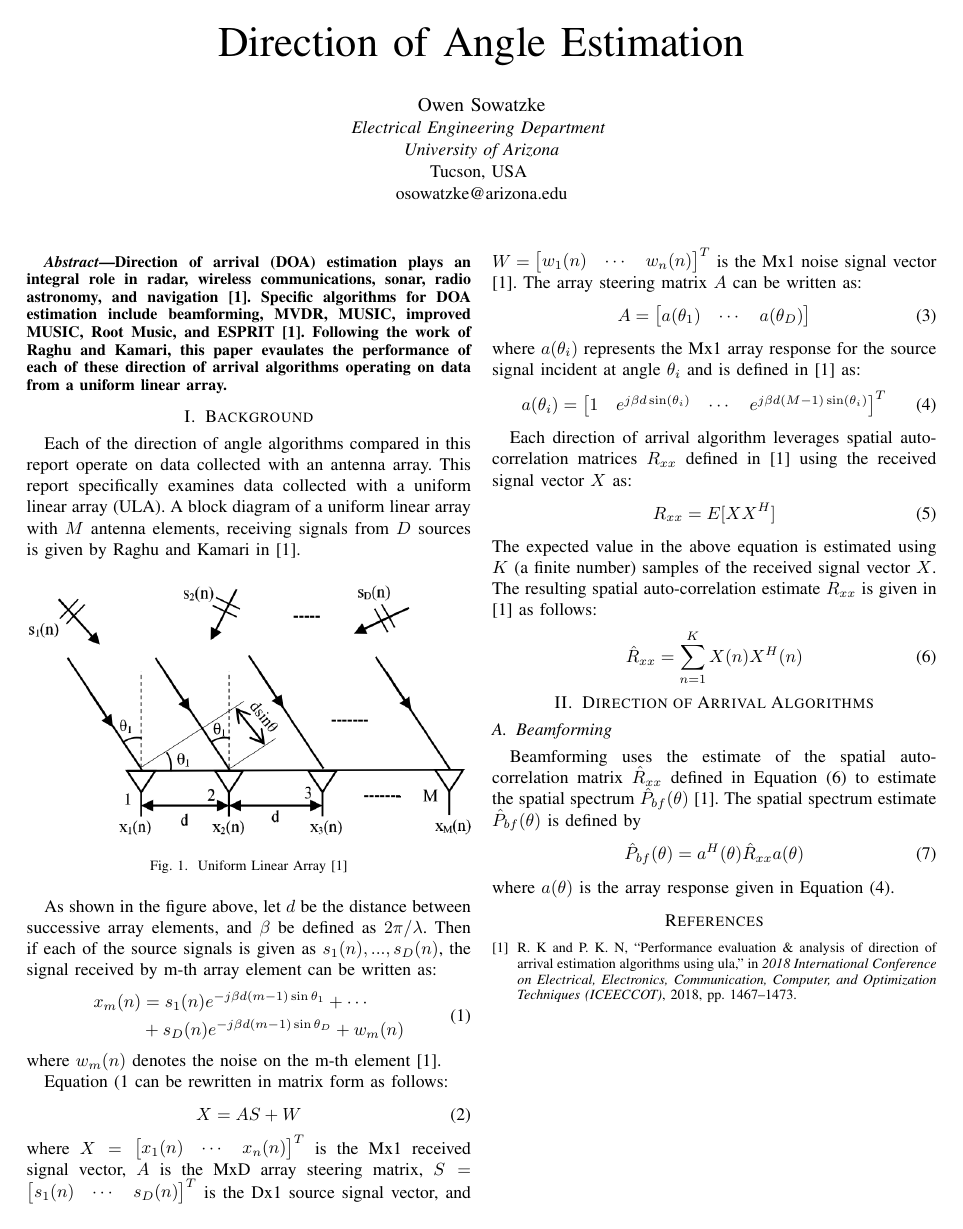
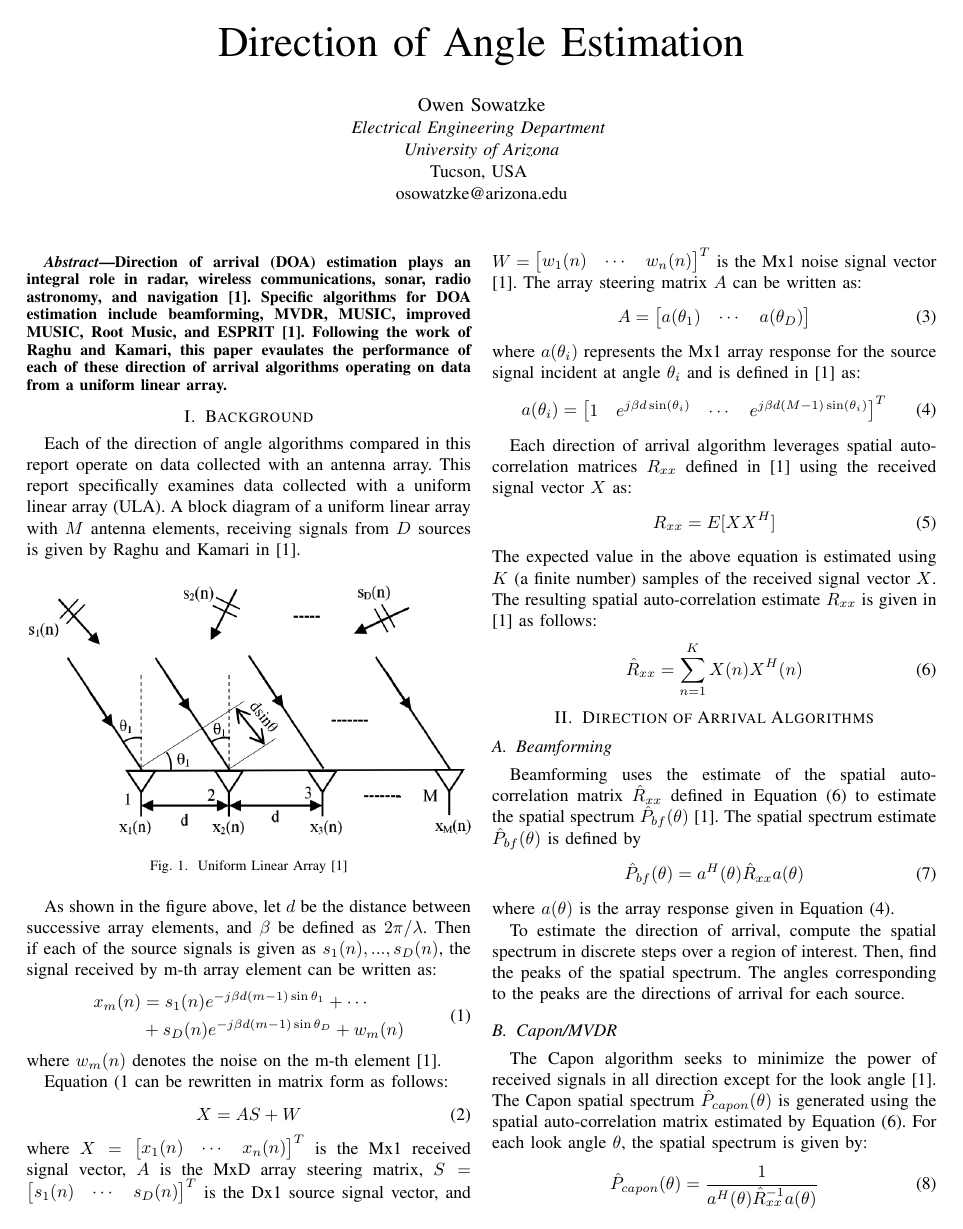
Before and after one commit to osowatzke/ECE529_Final_Project, a LaTeX paper (Final_Project_Sowatzke.tex): the whole page before the commit and page 1 of 2 after it. Compiled offline with pdfLaTeX.

Commit message:
Added section for Capon direction of arrival estimation

```diff
--- a/Final_Project_Sowatzke.tex
+++ b/Final_Project_Sowatzke.tex
@@ -84,6 +84,18 @@ osowatzke@arizona.edu}}
 		\end{equation}
 		%
 		where $a(\theta)$ is the array response given in Equation (\ref{array_response_vector}).
+
+		To estimate the direction of arrival, compute the spatial spectrum in discrete steps over a region of interest. Then, find the peaks of the spatial spectrum. The angles corresponding to the peaks are the directions of arrival for each source.
+
+	\subsection{Capon/MVDR}
+
+		The Capon algorithm seeks to minimize the power of received signals in all direction except for the look angle \cite{doa_algorithms_raghu}. The Capon spatial spectrum $\hat{P}_{capon}(\theta)$ is generated using  the spatial auto-correlation matrix estimated by Equation (\ref{spatial_matrix_estimate}). For each look angle $\theta$, the spatial spectrum is given by:
+	%
+	\begin{equation}
+		\hat{P}_{capon}(\theta) = \frac{1}{a^H(\theta){\hat{R}_{xx}}^{-1}a(\theta)}
+	\end{equation}
+	%
+	Similar to beamforming direction of arrival estimation, Capon direction of angle estimation requires generating the spatial spectrum in discrete steps over a region of interest. Then, this spectrum can be searched for peaks. The angle corresponding to the peaks are the directions of arrival for each source.
 	%\begin{equation}
 	%	A = \begin{bmatrix}
 	%		1 & 1 & \cdots & 1\\
```
